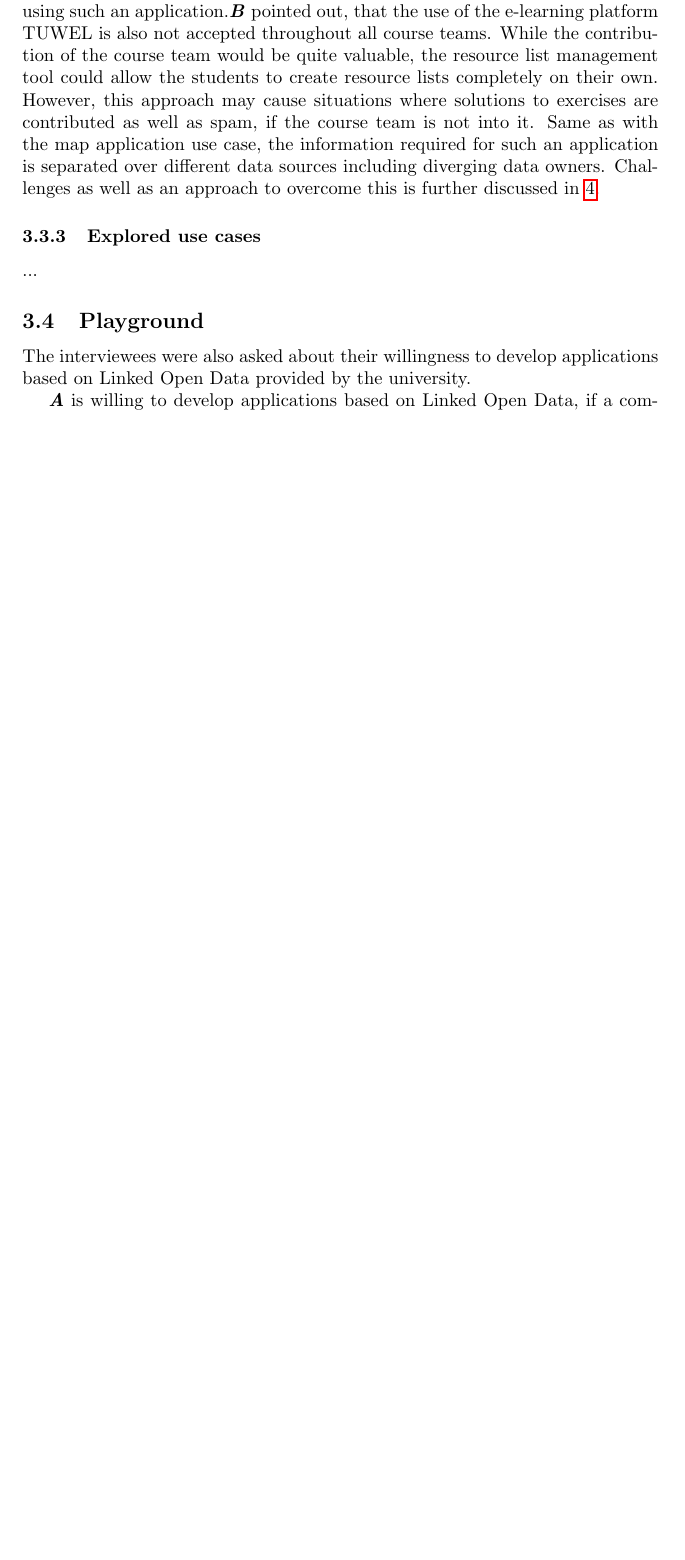
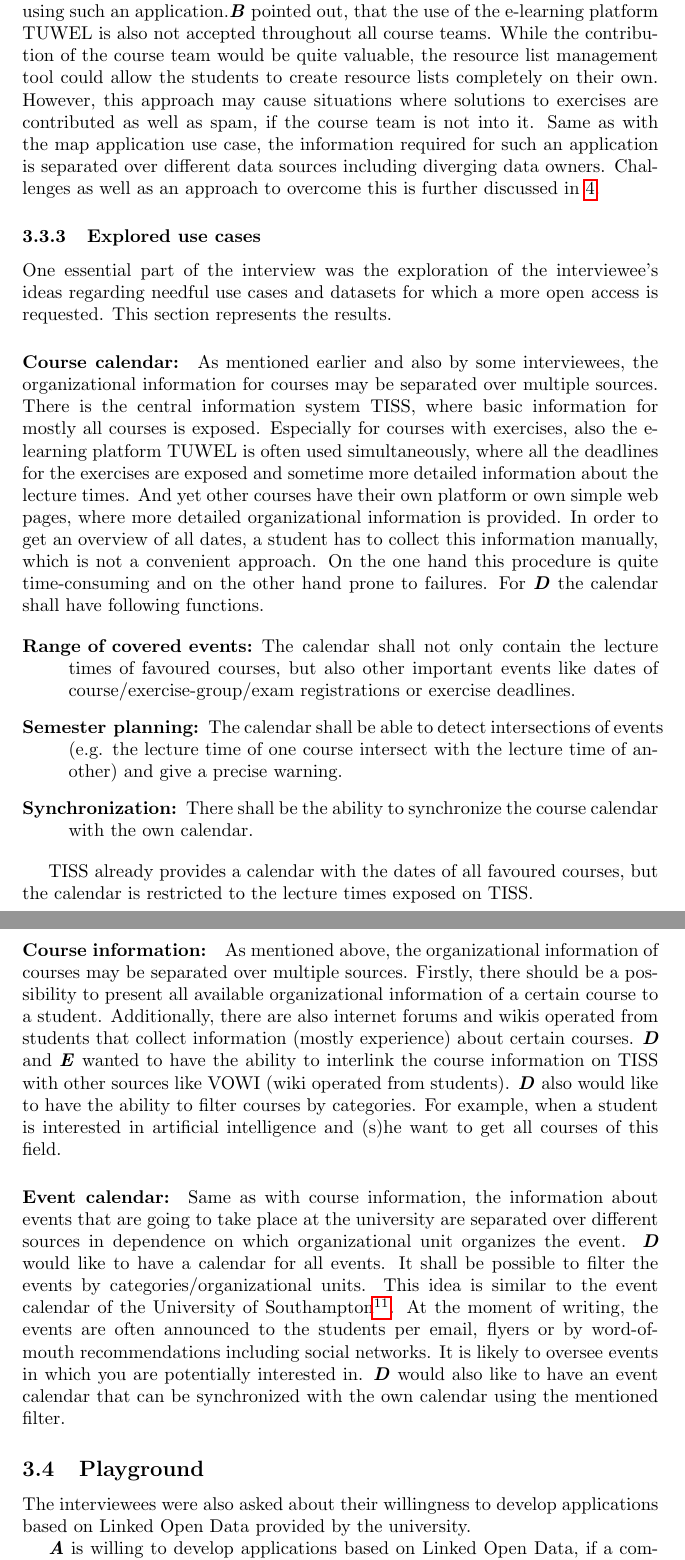
Before and after one commit to outofbits/lod-at-tuwien-seminar-work, a LaTeX paper (seminar-work-linked-open-data.tex): part of page 13 of 26 before the commit and two parts of pages 13 and 14 of 28 after it, the two joined at a grey line, cut so that both start at the same text, the shorter picture padded with empty space. Compiled offline with pdfLaTeX.

Commit message:
Finishes results and acknowledgements.

```diff
--- a/seminar-work-linked-open-data.tex
+++ b/seminar-work-linked-open-data.tex
@@ -248,7 +248,21 @@ When a student wants to get an overview of the suggested resources (books, journ
 
 \subsubsection{Explored use cases}
 \label{lod-benefits-challenges:explored-needs-usecases:explored}
-...
+One essential part of the interview was the exploration of the interviewee's ideas regarding needful use cases and datasets for which a more open access is requested. This section represents the results.
+
+\paragraph{Course calendar:} As mentioned earlier and also by some interviewees, the organizational information for courses may be separated over multiple sources. There is the central information system TISS, where basic information for mostly all courses is exposed. Especially for courses with exercises, also the e-learning platform TUWEL is often used simultaneously, where all the deadlines for the exercises are exposed and sometime more detailed information about the lecture times. And yet other courses have their own platform or own simple web pages, where more detailed organizational information is provided. In order to get an overview of all dates, a student has to collect this information manually, which is not a convenient approach. On the one hand this procedure is quite time-consuming and on the other hand prone to failures. For \textit{\textbf{D}} the calendar shall have following functions.
+
+\begin{description}
+ \item[Range of covered events:] The calendar shall not only contain the lecture times of favoured courses, but also other important events like dates of course/exercise-group/exam registrations or exercise deadlines.
+ \item[Semester planning:] The calendar shall be able to detect intersections of events (e.g. the lecture time of one course intersect with the lecture time of another) and give a precise warning.
+ \item[Synchronization:] There shall be the ability to synchronize the course calendar with the own calendar.
+\end{description}
+
+TISS already provides a calendar with the dates of all favoured courses, but the calendar is restricted to the lecture times exposed on TISS.
+
+\paragraph{Course information:} As mentioned above, the organizational information of courses may be separated over multiple sources. Firstly, there should be a possibility to present all available organizational information of a certain course to a student. Additionally, there are also internet forums and wikis operated from students that collect information (mostly experience) about certain courses. \textit{\textbf{D}} and \textit{\textbf{E}} wanted to have the ability to interlink the course information on TISS with other sources like VOWI (wiki operated from students). \textit{\textbf{D}} also would like to have the ability to filter courses by categories. For example, when a student is interested in artificial intelligence and (s)he want to get all courses of this field.
+
+\paragraph{Event calendar:} Same as with course information, the information about events that are going to take place at the university are separated over different sources in dependence on which organizational unit organizes the event. \textit{\textbf{D}} would like to have a calendar for all events. It shall be possible to filter the events by categories/organizational units. This idea is similar to the event calendar of the University of Southampton\footnote{\url{http://www.events.soton.ac.uk/}}. At the moment of writing, the events are often announced to the students per email, flyers or by word-of-mouth recommendations including social networks. It is likely to oversee events in which you are potentially interested in. \textit{\textbf{D}} would also like to have an event calendar that can be synchronized with the own calendar using the mentioned filter.
 
 \subsection{Playground}
 \label{lod-benefits-challenges:playground}
```
Also changed, not shown: seminar-work-linked-open-data.pdf, seminar-work-linked-open-data.tex (21 more changed lines).
